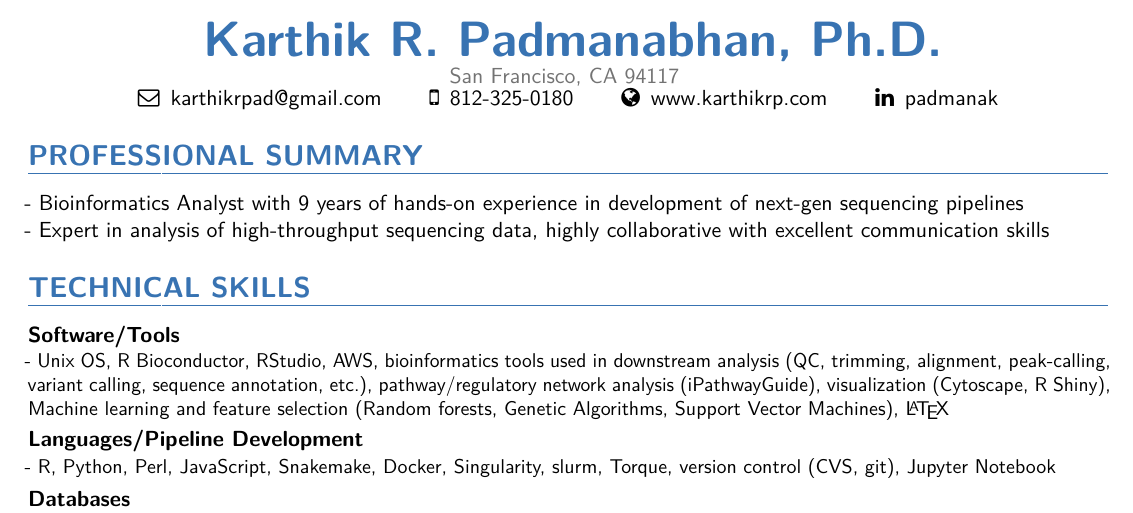
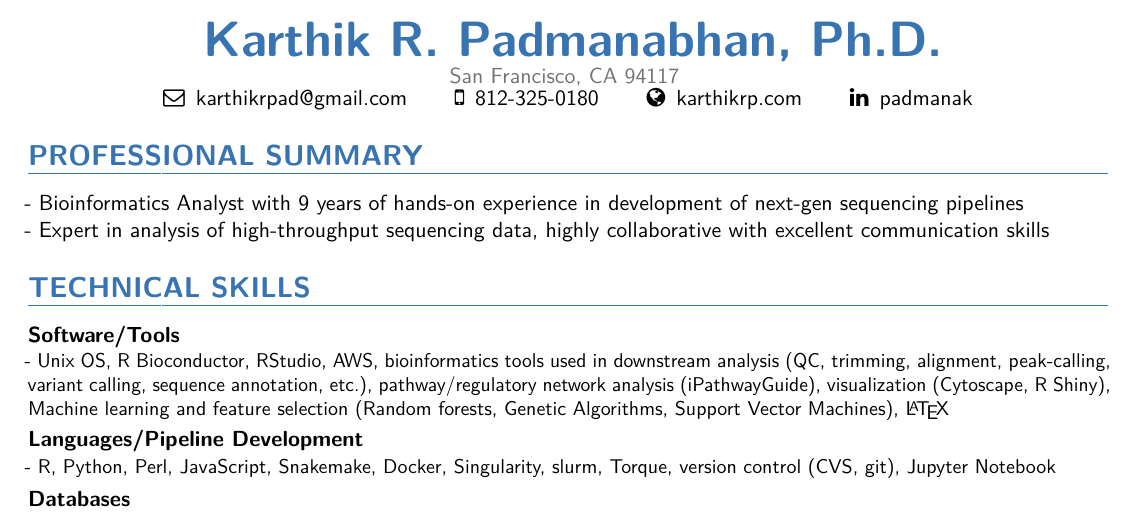
Before and after one commit to kpadm/karthikrp.github.io, a LaTeX CV (resume/KRPadmanabhan_Resume.tex): part of page 1 of 2, cut so that both start at the same text. The pictures show the PDF file resume/KRPadmanabhan_Resume.pdf that the author committed with the source.

Commit message:
Updated resume

```diff
--- a/resume/KRPadmanabhan_Resume.tex
+++ b/resume/KRPadmanabhan_Resume.tex
@@ -107,7 +107,7 @@
 
 \begin{center}
 \begin{tabular}{ c c c c }
- \faEnvelopeO\enspace \href{mailto:karthikrpad@gmail.com}{karthikrpad@gmail.com} & \faMobile\enspace 812-325-0180 & \faGlobe\enspace \href{https://www.karthikrp.com}{www.karthikrp.com} & \faLinkedin\enspace\href{https://www.linkedin.com/in/padmanak}{padmanak}\\
+ \faEnvelopeO\enspace \href{mailto:karthikrpad@gmail.com}{karthikrpad@gmail.com} & \faMobile\enspace 812-325-0180 & \faGlobe\enspace \href{https://www.karthikrp.com}{karthikrp.com} & \faLinkedin\enspace\href{https://www.linkedin.com/in/padmanak}{padmanak}\\
 \end{tabular}
 \end{center}
 
```
Also changed, not shown: resume/KRPadmanabhan_Resume.pdf, 2 other files.
